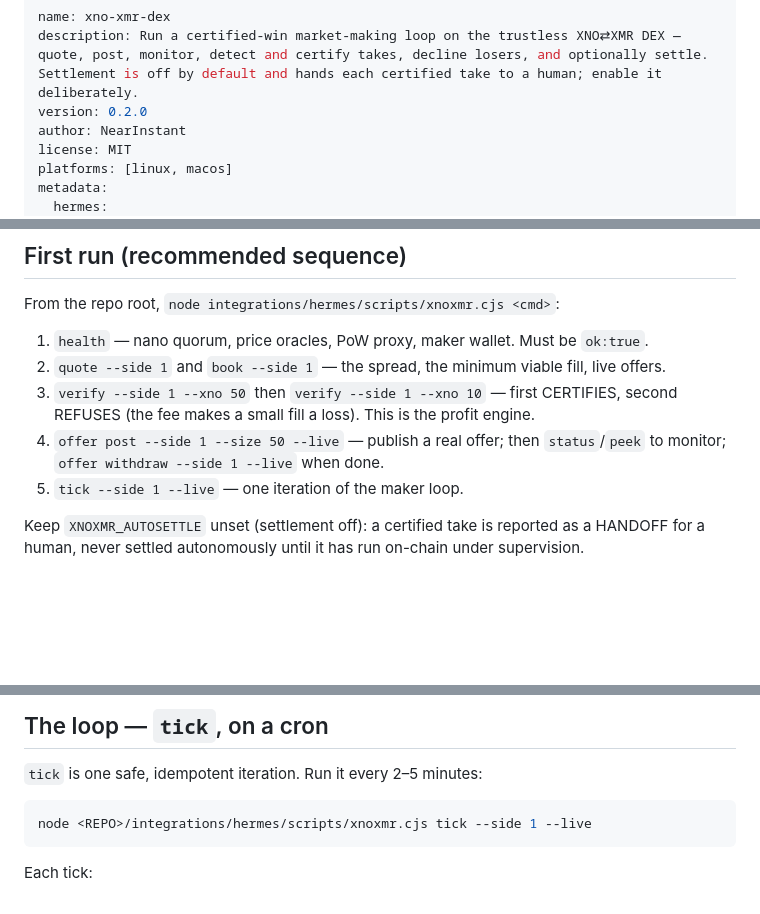
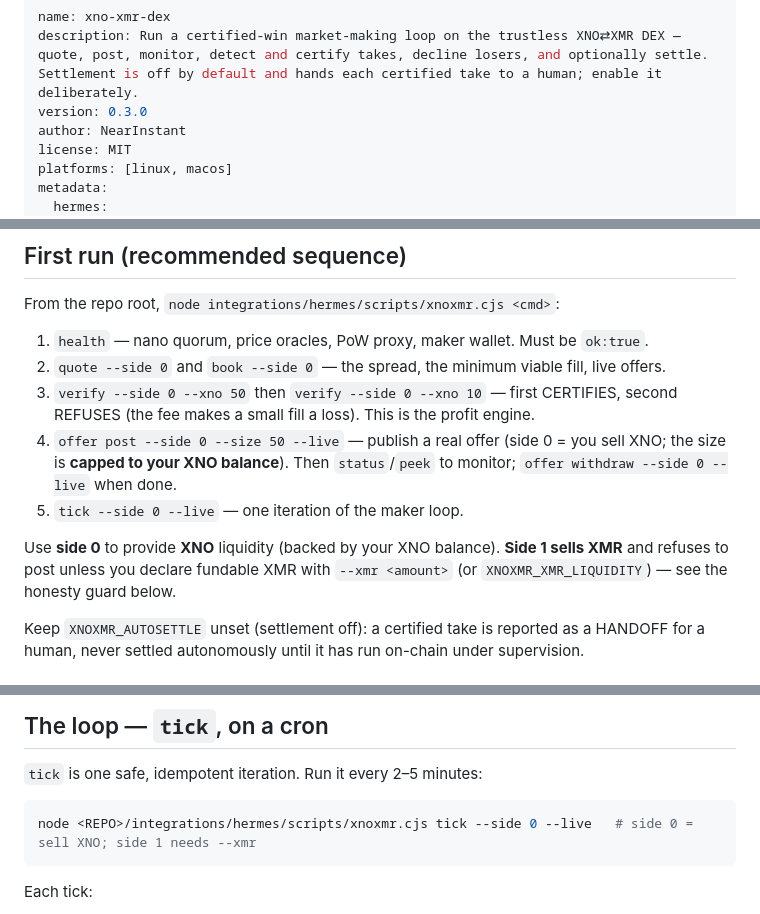
Before and after one commit to dhyabi2/NearInstant, a Markdown page: integrations/hermes/SKILL.md, 3 parts joined by grey strips. Rendered like a GitHub page; blank space fills up the shorter version.

Commit message:
SKILL: fix side drift + bump to 0.3.0
Quickstart/loop/cron examples used --side 1 (sell XMR), which now refuses
without --xmr and can't be funded by an XNO-liquidity maker. Switch the
postable examples to --side 0 (sell XNO, backed by the wallet's XNO balance)
and point to the honesty guard for side 1. Version bump reflects auto-receive
+ fundable-cap behavior added since 0.2.0.

Co-Authored-By: Claude Opus 4.8 <noreply@anthropic.com>

````diff
--- a/integrations/hermes/SKILL.md
+++ b/integrations/hermes/SKILL.md
@@ -1,7 +1,7 @@
 ---
 name: xno-xmr-dex
 description: Run a certified-win market-making loop on the trustless XNO⇄XMR DEX — quote, post, monitor, detect and certify takes, decline losers, and optionally settle. Settlement is off by default and hands each certified take to a human; enable it deliberately.
-version: 0.2.0
+version: 0.3.0
 author: NearInstant
 license: MIT
 platforms: [linux, macos]
@@ -26,10 +26,12 @@ Every command prints one JSON object. Non-zero exit = refused or failed.
 From the repo root, `node integrations/hermes/scripts/xnoxmr.cjs <cmd>`:
 
 1. `health` — nano quorum, price oracles, PoW proxy, maker wallet. Must be `ok:true`.
-2. `quote --side 1` and `book --side 1` — the spread, the minimum viable fill, live offers.
-3. `verify --side 1 --xno 50` then `verify --side 1 --xno 10` — first CERTIFIES, second REFUSES (the fee makes a small fill a loss). This is the profit engine.
-4. `offer post --side 1 --size 50 --live` — publish a real offer; then `status`/`peek` to monitor; `offer withdraw --side 1 --live` when done.
-5. `tick --side 1 --live` — one iteration of the maker loop.
+2. `quote --side 0` and `book --side 0` — the spread, the minimum viable fill, live offers.
+3. `verify --side 0 --xno 50` then `verify --side 0 --xno 10` — first CERTIFIES, second REFUSES (the fee makes a small fill a loss). This is the profit engine.
+4. `offer post --side 0 --size 50 --live` — publish a real offer (side 0 = you sell XNO; the size is **capped to your XNO balance**). Then `status`/`peek` to monitor; `offer withdraw --side 0 --live` when done.
+5. `tick --side 0 --live` — one iteration of the maker loop.
+
+Use **side 0** to provide **XNO** liquidity (backed by your XNO balance). **Side 1 sells XMR** and refuses to post unless you declare fundable XMR with `--xmr <amount>` (or `XNOXMR_XMR_LIQUIDITY`) — see the honesty guard below.
 
 Keep `XNOXMR_AUTOSETTLE` unset (settlement off): a certified take is reported as a HANDOFF for a human, never settled autonomously until it has run on-chain under supervision.
 
@@ -94,7 +96,7 @@ or bypass a refusal.
 `tick` is one safe, idempotent iteration. Run it every 2–5 minutes:
 
 ```bash
-node <REPO>/integrations/hermes/scripts/xnoxmr.cjs tick --side 1 --live
+node <REPO>/integrations/hermes/scripts/xnoxmr.cjs tick --side 0 --live   # side 0 = sell XNO; side 1 needs --xmr
 ```
 
 Each tick:
````
Also changed, not shown: other parts of integrations/hermes/SKILL.md (+1 -1 lines).
